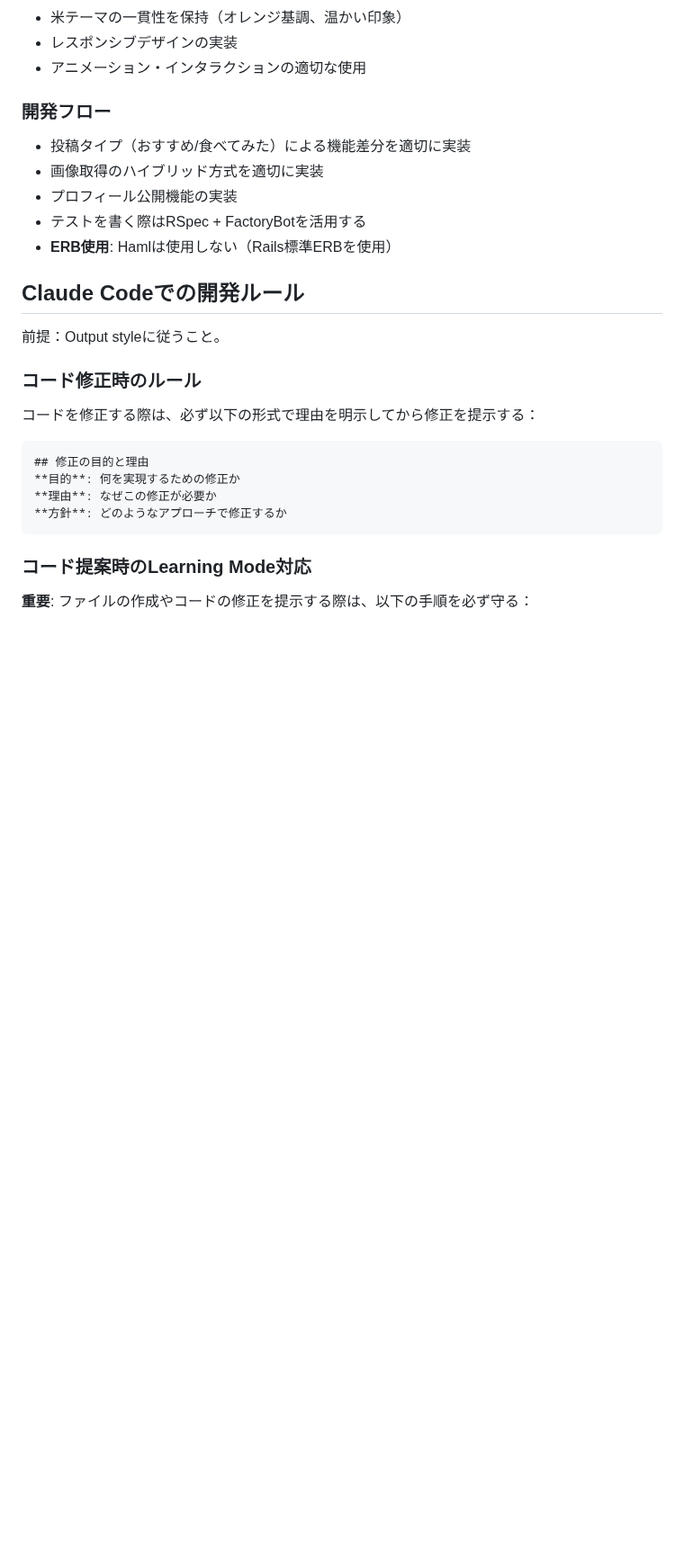
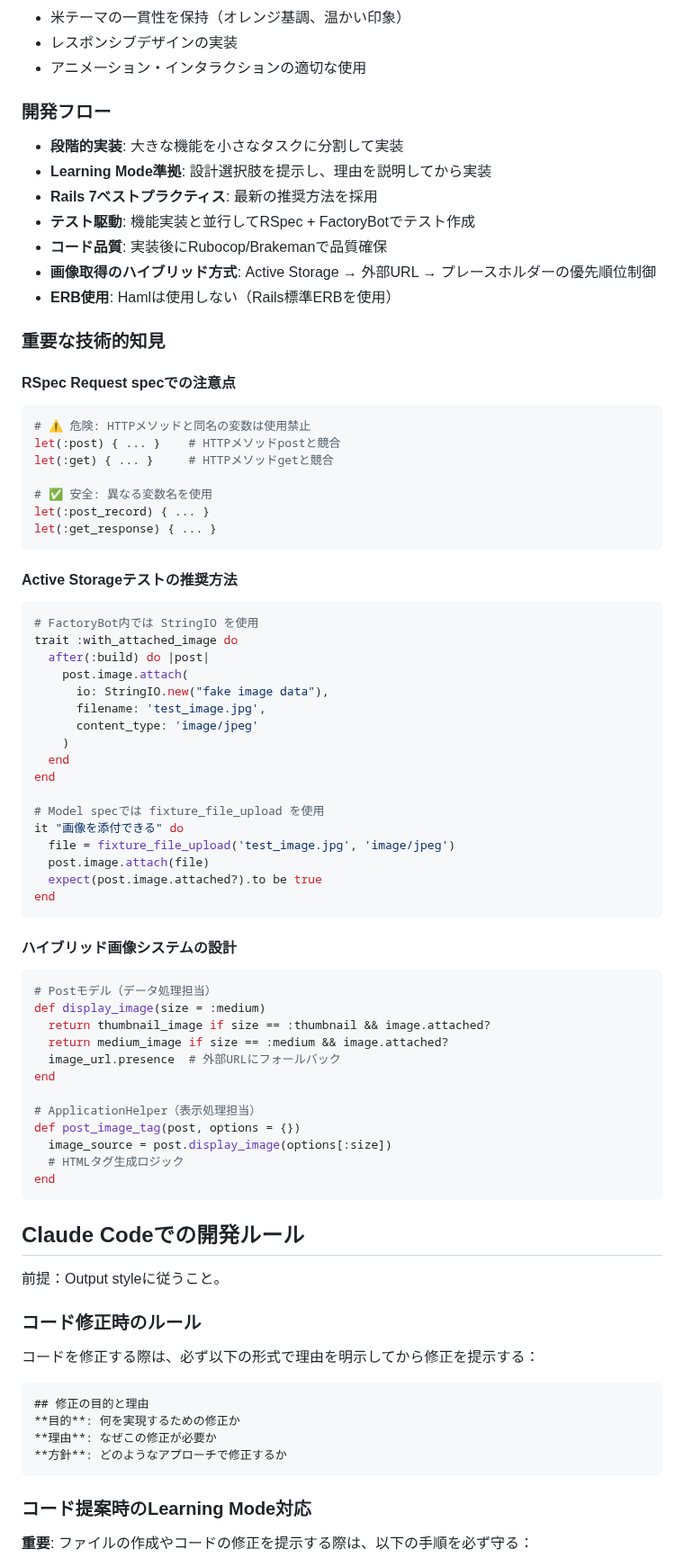
Before and after one commit to koza-ken/gohan-otomo, a Markdown page: CLAUDE.md, the part around one of its changes. Shown at 90% size. Rendered like a GitHub page; blank space fills up the shorter version.

````diff
--- a/CLAUDE.md
+++ b/CLAUDE.md
@@ -148,11 +183,63 @@ docker compose exec web rails generate rspec:install
 - アニメーション・インタラクションの適切な使用
 
 ### 開発フロー
-- 投稿タイプ（おすすめ/食べてみた）による機能差分を適切に実装
-- 画像取得のハイブリッド方式を適切に実装
-- プロフィール公開機能の実装
-- テストを書く際はRSpec + FactoryBotを活用する
+- **段階的実装**: 大きな機能を小さなタスクに分割して実装
+- **Learning Mode準拠**: 設計選択肢を提示し、理由を説明してから実装
+- **Rails 7ベストプラクティス**: 最新の推奨方法を採用
+- **テスト駆動**: 機能実装と並行してRSpec + FactoryBotでテスト作成
+- **コード品質**: 実装後にRubocop/Brakemanで品質確保
+- **画像取得のハイブリッド方式**: Active Storage → 外部URL → プレースホルダーの優先順位制御
 - **ERB使用**: Hamlは使用しない（Rails標準ERBを使用）
+
+### 重要な技術的知見
+
+#### **RSpec Request specでの注意点**
+```ruby
+# ⚠️ 危険: HTTPメソッドと同名の変数は使用禁止
+let(:post) { ... }    # HTTPメソッドpostと競合
+let(:get) { ... }     # HTTPメソッドgetと競合
+
+# ✅ 安全: 異なる変数名を使用
+let(:post_record) { ... }
+let(:get_response) { ... }
+```
+
+#### **Active Storageテストの推奨方法**
+```ruby
+# FactoryBot内では StringIO を使用
+trait :with_attached_image do
+  after(:build) do |post|
+    post.image.attach(
+      io: StringIO.new("fake image data"),
+      filename: 'test_image.jpg',
+      content_type: 'image/jpeg'
+    )
+  end
+end
+
+# Model specでは fixture_file_upload を使用
+it "画像を添付できる" do
+  file = fixture_file_upload('test_image.jpg', 'image/jpeg')
+  post.image.attach(file)
+  expect(post.image.attached?).to be true
+end
+```
+
+#### **ハイブリッド画像システムの設計**
+```ruby
+# Postモデル（データ処理担当）
+def display_image(size = :medium)
+  return thumbnail_image if size == :thumbnail && image.attached?
+  return medium_image if size == :medium && image.attached?
+  image_url.presence  # 外部URLにフォールバック
+end
+
+# ApplicationHelper（表示処理担当）
+def post_image_tag(post, options = {})
+  image_source = post.display_image(options[:size])
+  # HTMLタグ生成ロジック
+end
+```
 
 ## Claude Codeでの開発ルール
 前提：Output styleに従うこと。
````
Also changed, not shown: other parts of CLAUDE.md (+69 -34 lines), docs/handoff_2025-09-04.md (added, +310 -0 lines).
